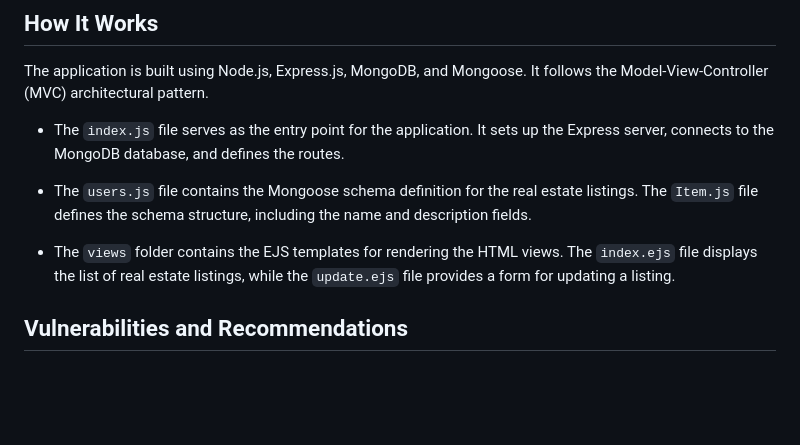
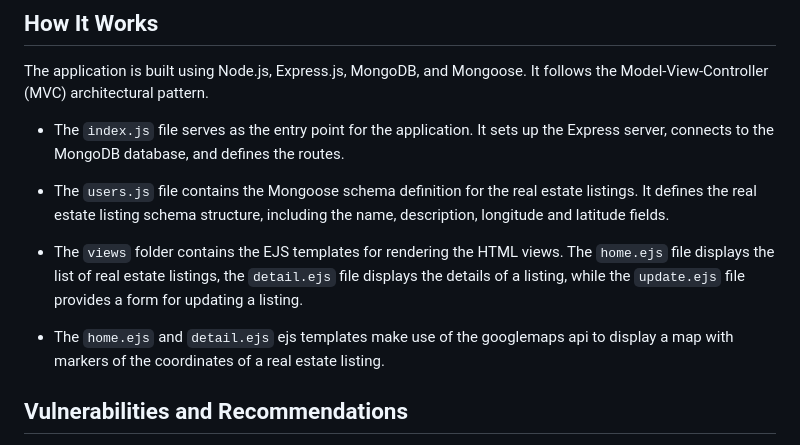
Before and after one commit to August-Ine/Real_estate_manager, a Markdown page: README.md, the part around the change. Drawn GitHub-style; blank space fills up the shorter version.

```diff
--- a/README.md
+++ b/README.md
@@ -8,9 +8,11 @@ The application is built using Node.js, Express.js, MongoDB, and Mongoose. It fo
 
 - The `index.js` file serves as the entry point for the application. It sets up the Express server, connects to the MongoDB database, and defines the routes.
 
-- The `users.js` file contains the Mongoose schema definition for the real estate listings. The `Item.js` file defines the schema structure, including the name and description fields.
+- The `users.js` file contains the Mongoose schema definition for the real estate listings. It defines the real estate listing schema structure, including the name, description, longitude and latitude fields.
 
-- The `views` folder contains the EJS templates for rendering the HTML views. The `index.ejs` file displays the list of real estate listings, while the `update.ejs` file provides a form for updating a listing.
+- The `views` folder contains the EJS templates for rendering the HTML views. The `home.ejs` file displays the list of real estate listings, the `detail.ejs` file displays the details of a listing, while the `update.ejs` file provides a form for updating a listing.
+
+- The `home.ejs` and `detail.ejs` ejs templates make use of the googlemaps api to display a map with markers of the coordinates of a real estate listing.
 
 ## Vulnerabilities and Recommendations
 
```
